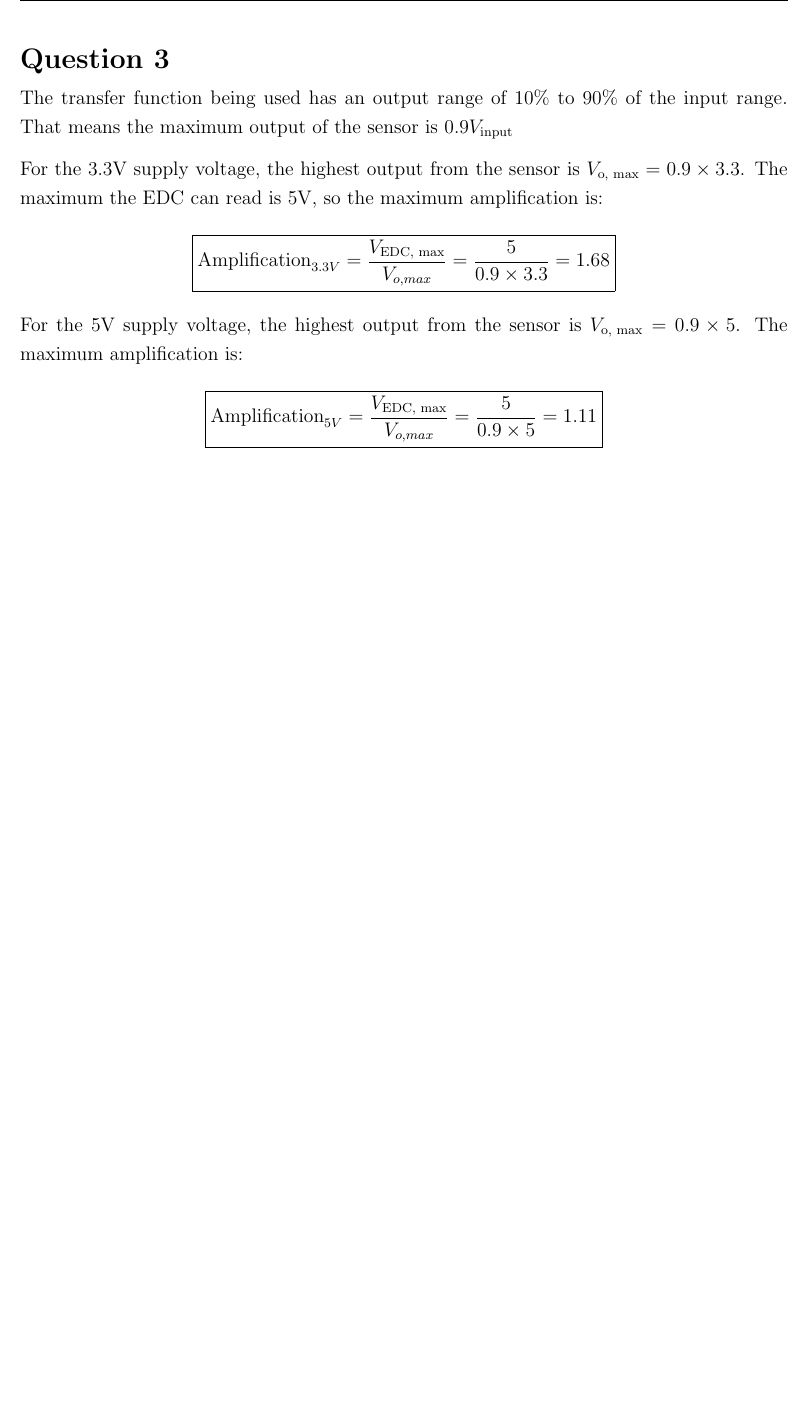
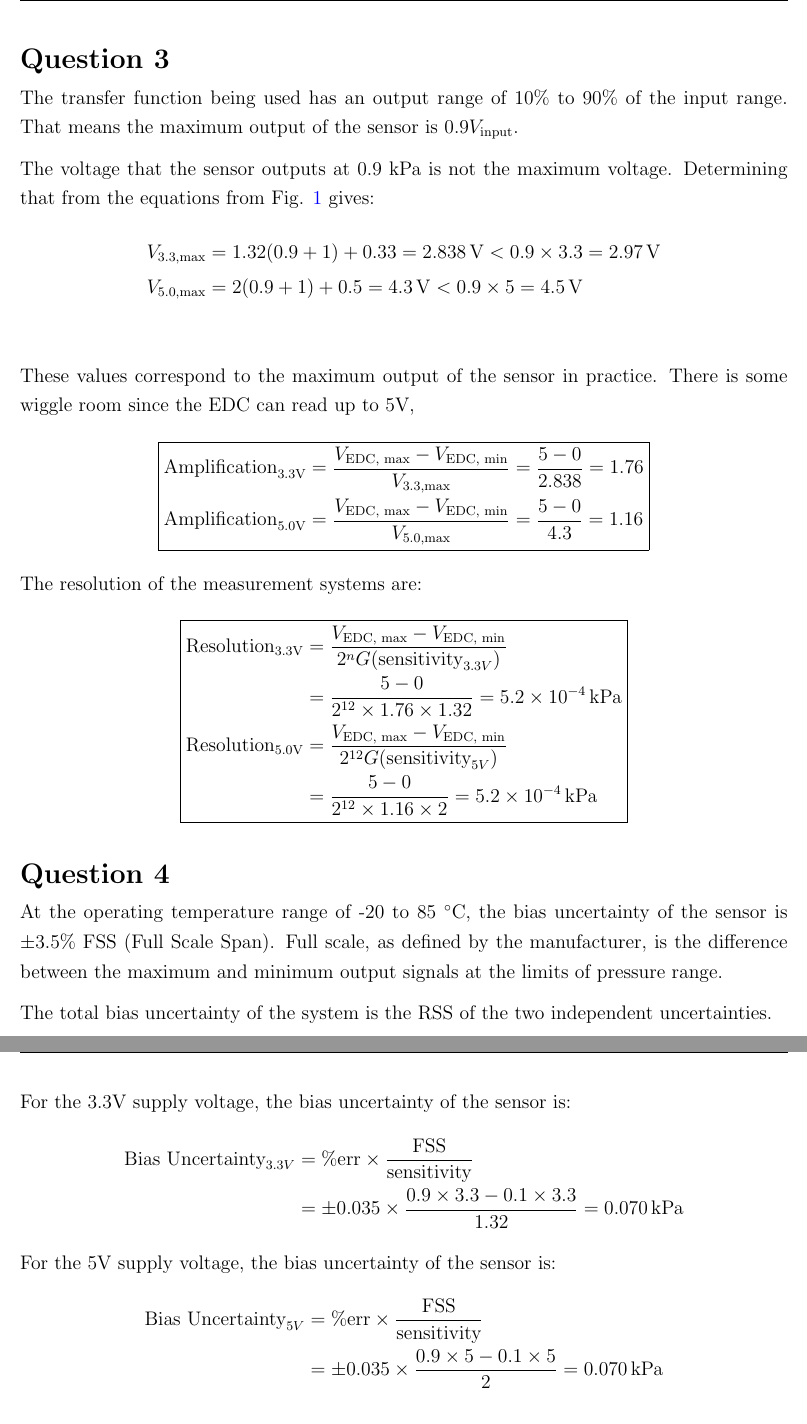
Before and after one commit to notcobi/MEC-E-301, a LaTeX document (Lab 5/main.tex, which reads Lab 5/Sections/Q1.tex): part of page 3 of 3 before the commit and two parts of pages 3 and 4 of 5 after it, the two joined at a grey line, cut so that both start at the same text, the shorter picture padded with empty space. Compiled offline with pdfLaTeX.

Commit message:
lab 5 done

```diff
--- a/Lab 5/Sections/Q1.tex
+++ b/Lab 5/Sections/Q1.tex
@@ -83,13 +69,45 @@ Since the equations for the voltage output are linear, the sensitivity is consta
 
 \section{}
 The transfer function being used has an output range of 10\% to 90\% of the input range. That means the maximum output of the
-sensor is $0.9V_{\text{input}}$
+sensor is $0.9V_{\text{input}}$.
 
-For the 3.3V supply voltage, the highest output from the sensor is $V_{\text{o, max}} = 0.9\times3.3$. The maximum the EDC can read is 5V, so the maximum amplification is:
+The voltage that the sensor outputs at $0.9$ kPa is not the maximum voltage. Determining that from the equations from Fig. \ref{fig:q2VoltageOutputPlot} gives:
+\begin{align*}
+    V_{3.3, \text{max}} &= 1.32(0.9+1) + 0.33 = \qty{2.838}{\volt} < 0.9\times3.3 = \qty{2.97}{\volt} \\
+    V_{5.0, \text{max}} &= 2(0.9+1) + 0.5 = \qty{4.3}{\volt} < 0.9\times5 = \qty{4.5}{\volt} \\
+\end{align*}
+These values correspond to the maximum output of the sensor in practice. There is some wiggle room since the EDC can read up to 5V,
 \begin{empheq}[box=\fbox]{align*}
-    \text{Amplification}_{3.3V} &= \frac{V_{\text{EDC, max}}}{V_{o, max}} = \frac{5}{0.9\times3.3} = 1.68
+    \text{Amplification}_{3.3\text{V}} &= \frac{V_{\text{EDC, max}} - V_{\text{EDC, min}}}{V_{3.3, \text{max}}} = \frac{5 - 0}{2.838} = 1.76 \\
+    \text{Amplification}_{5.0\text{V}} &= \frac{V_{\text{EDC, max}} - V_{\text{EDC, min}}}{V_{5.0, \text{max}}} = \frac{5 - 0}{4.3} = 1.16
 \end{empheq}
-For the 5V supply voltage, the highest output from the sensor is $V_{\text{o, max}} = 0.9\times5$. The maximum amplification is:
+The resolution of the measurement systems are:
 \begin{empheq}[box=\fbox]{align*}
-    \text{Amplification}_{5V} &= \frac{V_{\text{EDC, max}}}{V_{o, max}} = \frac{5}{0.9\times5} = 1.11
+    \text{Resolution}_{3.3\text{V}} &= \frac{V_{\text{EDC, max}} - V_{\text{EDC, min}}}{2^{n} G (\text{sensitivity}_{3.3V})} \\
+    &= \frac{5 - 0}{2^{12} \times 1.76 \times 1.32} = \qty{5.2e-4}{\kilo\pascal} \\
+    \text{Resolution}_{5.0\text{V}} &= \frac{V_{\text{EDC, max}} - V_{\text{EDC, min}}}{2^{12} G (\text{sensitivity}_{5V})} \\
+    &= \frac{5 - 0}{2^{12} \times 1.16 \times 2} = \qty{5.2e-4}{\kilo\pascal}
 \end{empheq}
+
+\section{}
+% 4) Read Page 3 and Page 13 of the data sheet. Determine the total bias
+% uncertainty in your system, in units of kPa, for each supply voltage (either 3.3
+% V or 5 V) using maximum amplification when the pressure transducer is
+% measuring 0.9 kPa when used in the temperature range of -20 to 85 oC. [3
+% marks] [Note: There is a bias uncertainty due to resolution of the A/D and a
+% bias uncertainty of the sensor].
+At the operating temperature range of -20 to 85 $^\circ$C, the bias uncertainty of the sensor is $\pm 3.5\%$ FSS (Full Scale Span). Full scale,
+as defined by the manufacturer, is the difference between the maximum and minimum output signals at the limits of pressure range.
+
+The total bias uncertainty of the system is the RSS of the two independent uncertainties.
+
+For the 3.3V supply voltage, the bias uncertainty of the sensor is:
+\begin{align*}
+    \text{Bias Uncertainty}_{3.3V} &= \% \text{err} \times \frac{\text{FSS}}{\text{sensitivity}} \\
+    &= \pm 0.035 \times \frac{0.9\times3.3 - 0.1\times3.3}{1.32} = \qty{0.070}{\kilo\pascal}
+\end{align*}
+For the 5V supply voltage, the bias uncertainty of the sensor is:
+\begin{align*}
+    \text{Bias Uncertainty}_{5V} &= \% \text{err} \times \frac{\text{FSS}}{\text{sensitivity}} \\
+    &= \pm 0.035 \times \frac{0.9\times5 - 0.1\times5}{2} = \qty{0.070}{\kilo\pascal}
+\end{align*}
@@ -95,0 +151,2 @@ For the 5V supply voltage, the highest output from the sensor is $V_{\text{o, ma
+Transform the signal into the frequency domain using FFT, then employ a low-pass filter as the transfer function. Then
+inverse transform the signal back into the time domain to obtain the filtered signal!
```
Also changed, not shown: Lab 5/main.pdf, Lab 5/Sections/Q1.tex (63 more changed lines).
